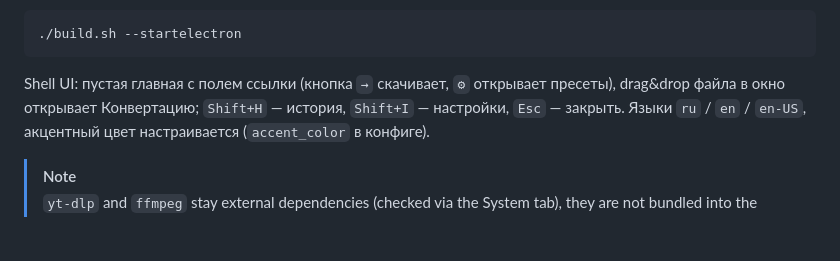
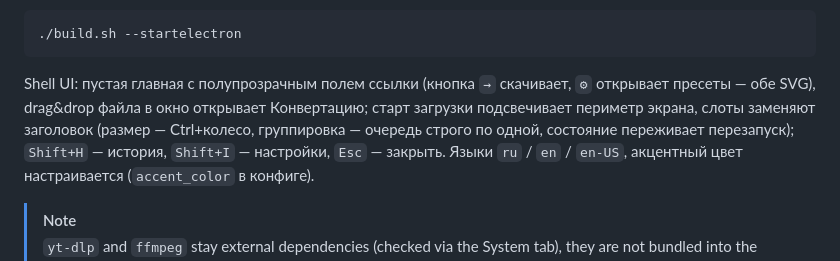
Before and after one commit to Glob876/mediacli, a Markdown page: README.md, the part around the change. GitHub-like rendering; blank space fills up the shorter version.

Commit message:
docs: README — минимализм, слоты, группы, Ctrl+колесо

````diff
--- a/README.md
+++ b/README.md
@@ -177,9 +177,12 @@ Electron download-if-missing, then launch, no sudo needed):
 ./build.sh --startelectron
 ```
 
-Shell UI: пустая главная с полем ссылки (кнопка `→` скачивает, `⚙` открывает
-пресеты), drag&drop файла в окно открывает Конвертацию; `Shift+H` — история,
-`Shift+I` — настройки, `Esc` — закрыть. Языки `ru` / `en` / `en-US`,
+Shell UI: пустая главная с полупрозрачным полем ссылки (кнопка `→` скачивает,
+`⚙` открывает пресеты — обе SVG), drag&drop файла в окно открывает Конвертацию;
+старт загрузки подсвечивает периметр экрана, слоты заменяют заголовок
+(размер — Ctrl+колесо, группировка — очередь строго по одной, состояние
+переживает перезапуск); `Shift+H` — история, `Shift+I` — настройки,
+`Esc` — закрыть. Языки `ru` / `en` / `en-US`,
 акцентный цвет настраивается (`accent_color` в конфиге).
 
 > [!NOTE]
````
